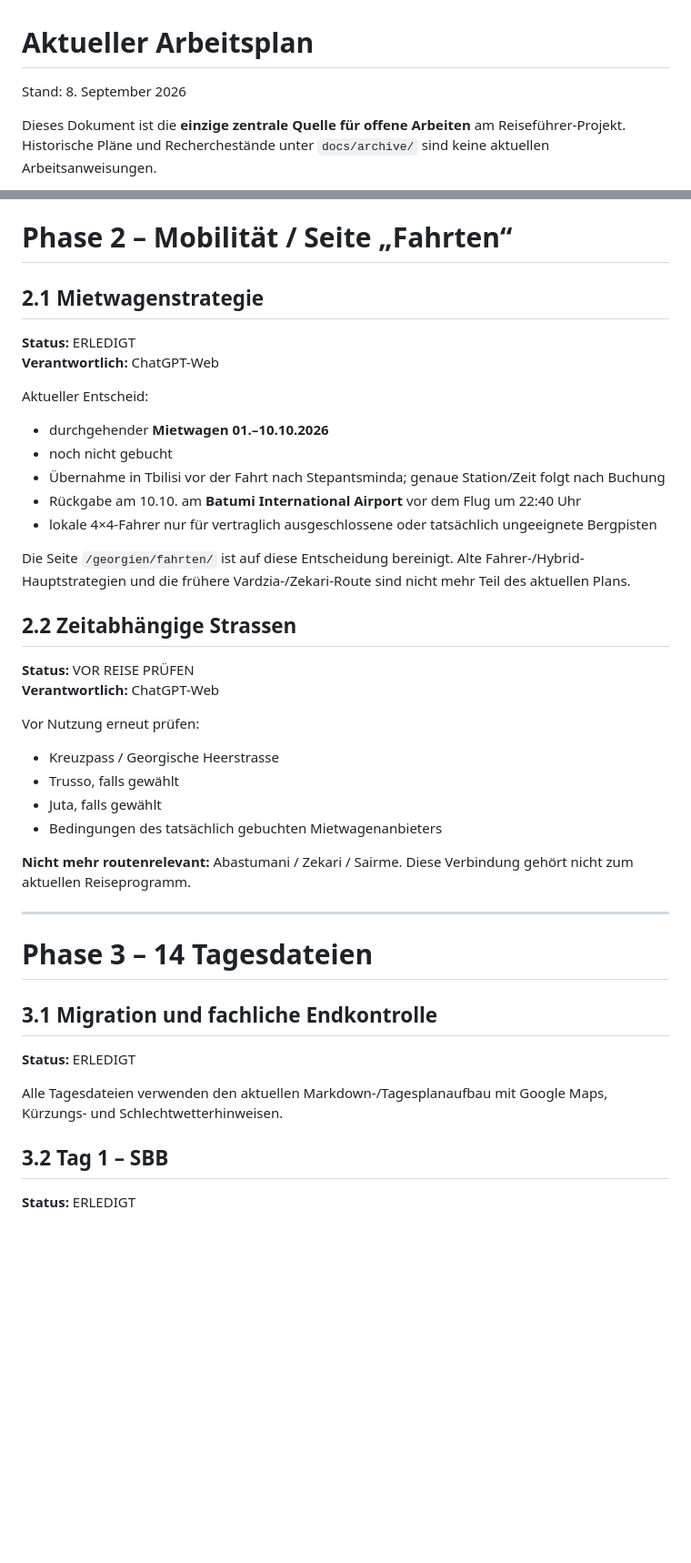
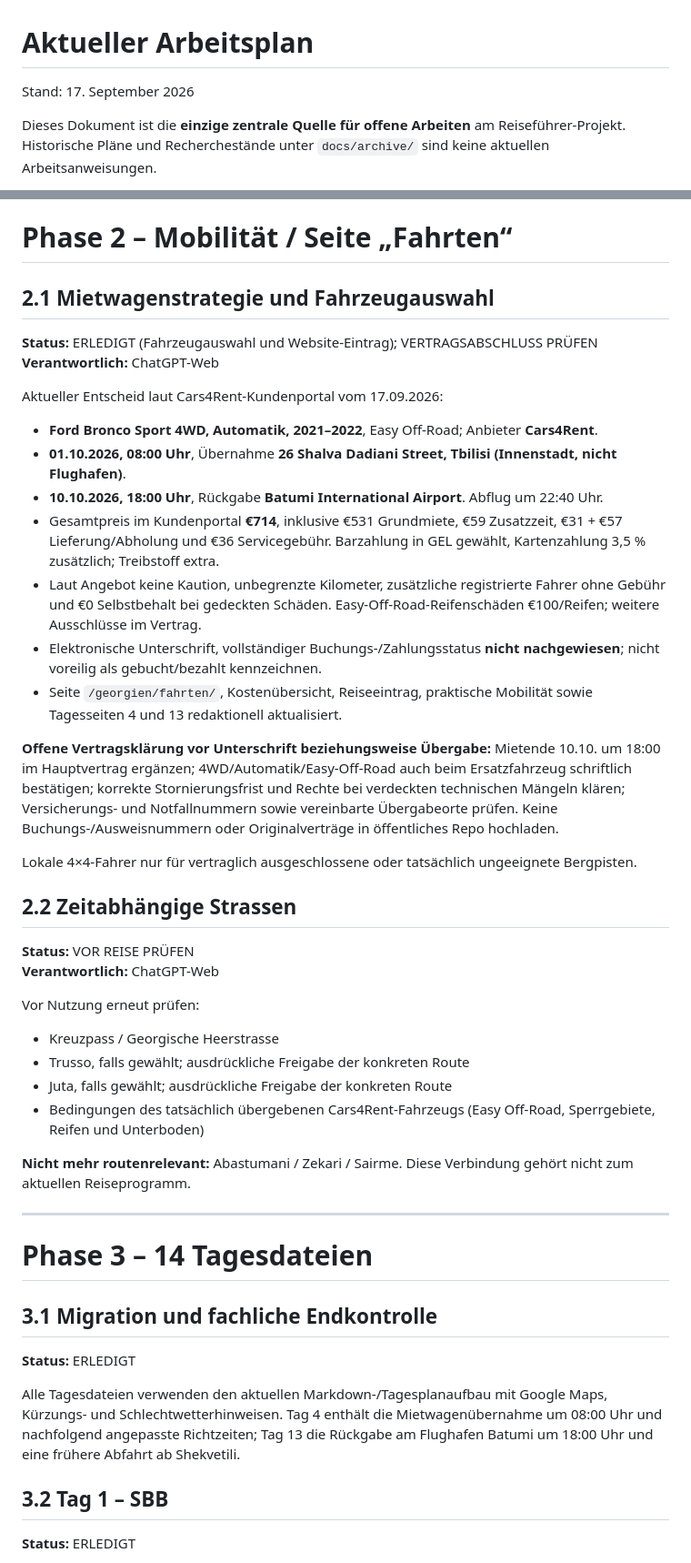
Before and after one commit to manuk95/reisen, a Markdown page: docs/ARBEITSPLAN_AKTUELL.md, 2 parts joined by grey strips. Shown at 91% size. Rendered like a GitHub page; blank space fills up the shorter version.

Commit message:
Arbeitsplan: Mietwagenwahl abschliessen und verbleibende Vertragsprüfungen erfassen

```diff
--- a/docs/ARBEITSPLAN_AKTUELL.md
+++ b/docs/ARBEITSPLAN_AKTUELL.md
@@ -1,6 +1,6 @@
 # Aktueller Arbeitsplan
 
-Stand: 8. September 2026
+Stand: 17. September 2026
 
 Dieses Dokument ist die **einzige zentrale Quelle für offene Arbeiten** am Reiseführer-Projekt. Historische Pläne und Recherchestände unter `docs/archive/` sind keine aktuellen Arbeitsanweisungen.
 
@@ -34,20 +34,24 @@ Umgesetzt sind Single-Source-Tagesablauf aus Markdown, optionale Details, Google
 
 # Phase 2 – Mobilität / Seite „Fahrten“
 
-## 2.1 Mietwagenstrategie
+## 2.1 Mietwagenstrategie und Fahrzeugauswahl
 
-**Status:** ERLEDIGT
+**Status:** ERLEDIGT (Fahrzeugauswahl und Website-Eintrag); VERTRAGSABSCHLUSS PRÜFEN
 **Verantwortlich:** ChatGPT-Web
 
-Aktueller Entscheid:
+Aktueller Entscheid laut Cars4Rent-Kundenportal vom 17.09.2026:
 
-- durchgehender **Mietwagen 01.–10.10.2026**
-- noch nicht gebucht
-- Übernahme in Tbilisi vor der Fahrt nach Stepantsminda; genaue Station/Zeit folgt nach Buchung
-- Rückgabe am 10.10. am **Batumi International Airport** vor dem Flug um 22:40 Uhr
-- lokale 4×4-Fahrer nur für vertraglich ausgeschlossene oder tatsächlich ungeeignete Bergpisten
+- **Ford Bronco Sport 4WD, Automatik, 2021–2022**, Easy Off-Road; Anbieter **Cars4Rent**.
+- **01.10.2026, 08:00 Uhr**, Übernahme **26 Shalva Dadiani Street, Tbilisi (Innenstadt, nicht Flughafen)**.
+- **10.10.2026, 18:00 Uhr**, Rückgabe **Batumi International Airport**. Abflug um 22:40 Uhr.
+- Gesamtpreis im Kundenportal **€714**, inklusive €531 Grundmiete, €59 Zusatzzeit, €31 + €57 Lieferung/Abholung und €36 Servicegebühr. Barzahlung in GEL gewählt, Kartenzahlung 3,5 % zusätzlich; Treibstoff extra.
+- Laut Angebot keine Kaution, unbegrenzte Kilometer, zusätzliche registrierte Fahrer ohne Gebühr und €0 Selbstbehalt bei gedeckten Schäden. Easy-Off-Road-Reifenschäden €100/Reifen; weitere Ausschlüsse im Vertrag.
+- Elektronische Unterschrift, vollständiger Buchungs-/Zahlungsstatus **nicht nachgewiesen**; nicht voreilig als gebucht/bezahlt kennzeichnen.
+- Seite `/georgien/fahrten/`, Kostenübersicht, Reiseeintrag, praktische Mobilität sowie Tagesseiten 4 und 13 redaktionell aktualisiert.
 
-Die Seite `/georgien/fahrten/` ist auf diese Entscheidung bereinigt. Alte Fahrer-/Hybrid-Hauptstrategien und die frühere Vardzia-/Zekari-Route sind nicht mehr Teil des aktuellen Plans.
+**Offene Vertragsklärung vor Unterschrift beziehungsweise Übergabe:** Mietende 10.10. um 18:00 im Hauptvertrag ergänzen; 4WD/Automatik/Easy-Off-Road auch beim Ersatzfahrzeug schriftlich bestätigen; korrekte Stornierungsfrist und Rechte bei verdeckten technischen Mängeln klären; Versicherungs- und Notfallnummern sowie vereinbarte Übergabeorte prüfen. Keine Buchungs-/Ausweisnummern oder Originalverträge in öffentliches Repo hochladen.
+
+Lokale 4×4-Fahrer nur für vertraglich ausgeschlossene oder tatsächlich ungeeignete Bergpisten.
 
 ## 2.2 Zeitabhängige Strassen
 
@@ -57,9 +61,9 @@ Die Seite `/georgien/fahrten/` ist auf diese Entscheidung bereinigt. Alte Fahrer
 Vor Nutzung erneut prüfen:
 
 - Kreuzpass / Georgische Heerstrasse
-- Trusso, falls gewählt
-- Juta, falls gewählt
-- Bedingungen des tatsächlich gebuchten Mietwagenanbieters
+- Trusso, falls gewählt; ausdrückliche Freigabe der konkreten Route
+- Juta, falls gewählt; ausdrückliche Freigabe der konkreten Route
+- Bedingungen des tatsächlich übergebenen Cars4Rent-Fahrzeugs (Easy Off-Road, Sperrgebiete, Reifen und Unterboden)
 
 **Nicht mehr routenrelevant:** Abastumani / Zekari / Sairme. Diese Verbindung gehört nicht zum aktuellen Reiseprogramm.
 
@@ -71,7 +75,7 @@ Vor Nutzung erneut prüfen:
 
 **Status:** ERLEDIGT
 
-Alle Tagesdateien verwenden den aktuellen Markdown-/Tagesplanaufbau mit Google Maps, Kürzungs- und Schlechtwetterhinweisen.
+Alle Tagesdateien verwenden den aktuellen Markdown-/Tagesplanaufbau mit Google Maps, Kürzungs- und Schlechtwetterhinweisen. Tag 4 enthält die Mietwagenübernahme um 08:00 Uhr und nachfolgend angepasste Richtzeiten; Tag 13 die Rückgabe am Flughafen Batumi um 18:00 Uhr und eine frühere Abfahrt ab Shekvetili.
 
 ## 3.2 Tag 1 – SBB
 
```
Also changed, not shown: other parts of docs/ARBEITSPLAN_AKTUELL.md (+10 -7 lines).
